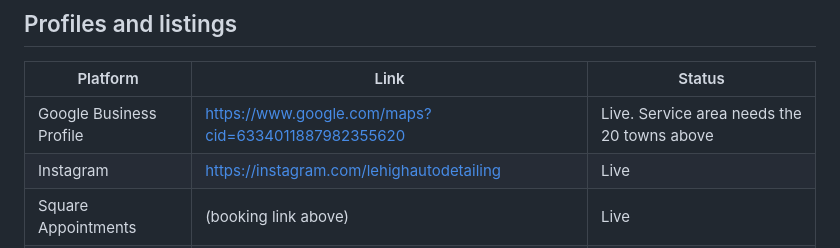
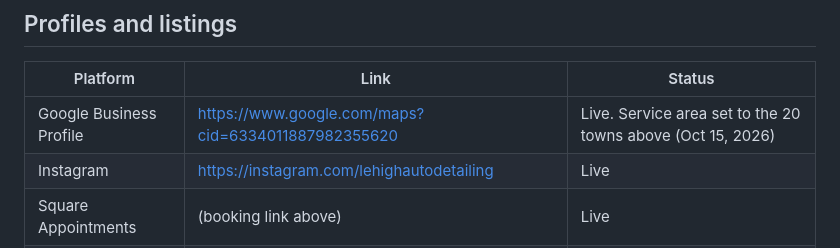
Before and after one commit to maleknoah1-maker/-lehighvalleyautodetailing.github.io, a Markdown page: docs/NAP.md, the part around the change. Drawn GitHub-style.

Commit message:
NAP: Google profile service area updated to 20 towns
Co-Authored-By: Claude Opus 5.5 <noreply@anthropic.com>
Claude-Session: https://claude.ai/code/session_019scLPhT3wJapjHJDkCas9U

```diff
--- a/docs/NAP.md
+++ b/docs/NAP.md
@@ -75,7 +75,7 @@ Policies: no deposit, no cancellation fee, payment due at pickup (drop-off) or w
 
 | Platform | Link | Status |
 |---|---|---|
-| Google Business Profile | https://www.google.com/maps?cid=6334011887982355620 | Live. Service area needs the 20 towns above |
+| Google Business Profile | https://www.google.com/maps?cid=6334011887982355620 | Live. Service area set to the 20 towns above (Oct 15, 2026) |
 | Instagram | https://instagram.com/lehighautodetailing | Live |
 | Square Appointments | (booking link above) | Live |
 | Facebook | TODO | |
```
